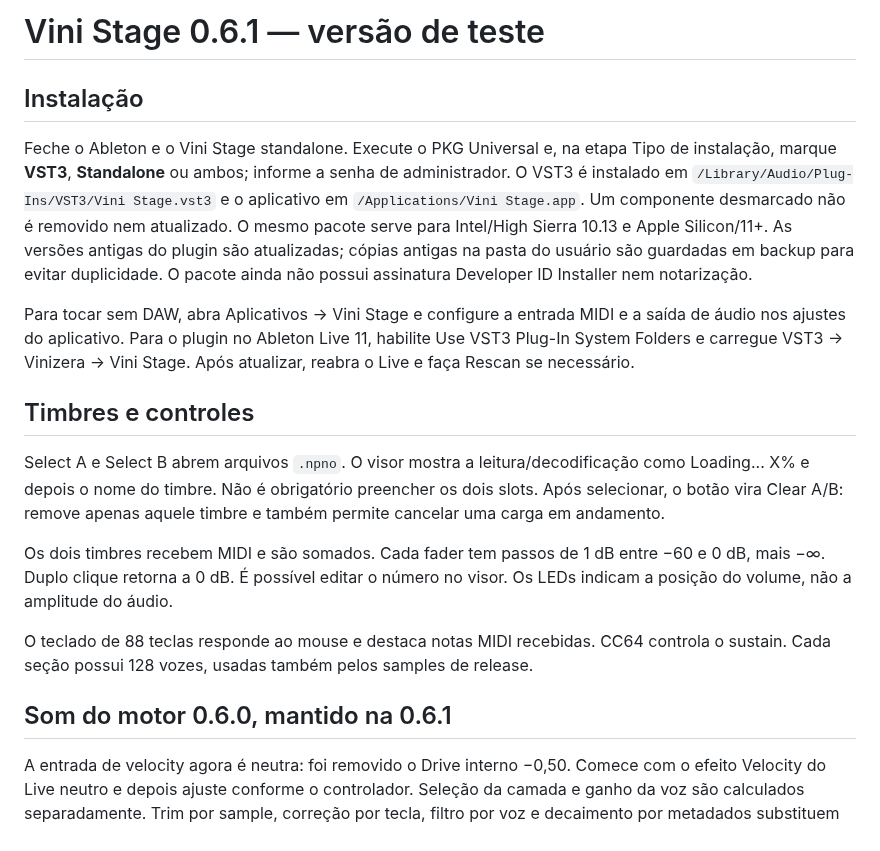
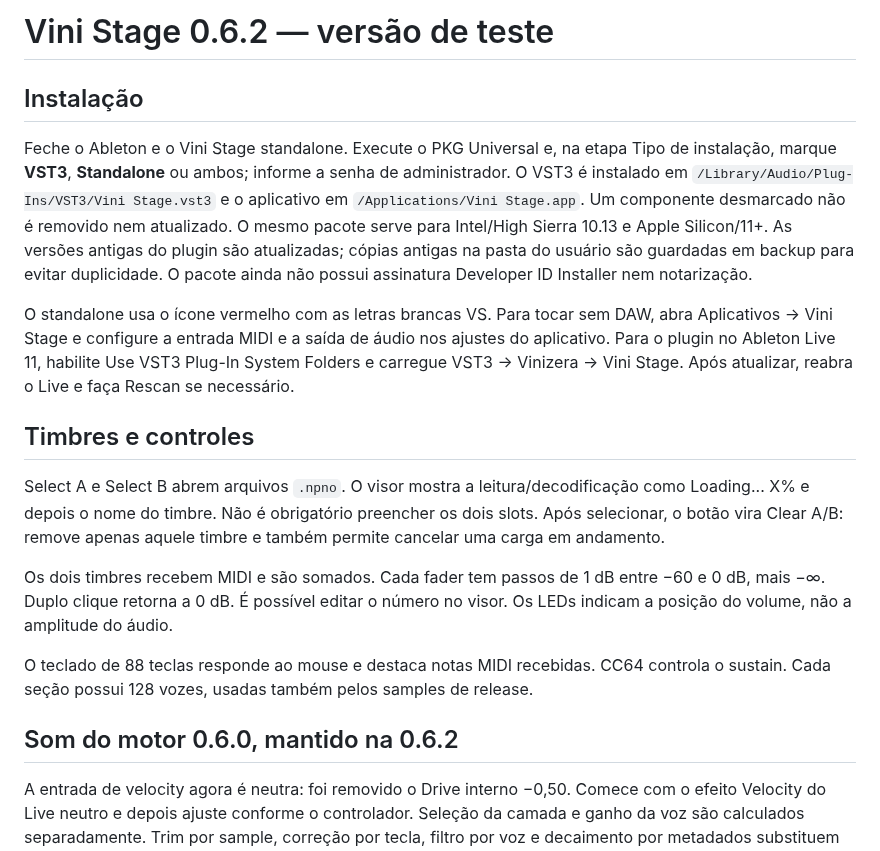
Before and after one commit to viniciiusds/Vini-Stage, a Markdown page: docs/USO.md, the part around the change. Rendered like a GitHub page.

```diff
--- a/docs/USO.md
+++ b/docs/USO.md
@@ -1,10 +1,10 @@
-# Vini Stage 0.6.1 — versão de teste
+# Vini Stage 0.6.2 — versão de teste
 
 ## Instalação
 
 Feche o Ableton e o Vini Stage standalone. Execute o PKG Universal e, na etapa Tipo de instalação, marque **VST3**, **Standalone** ou ambos; informe a senha de administrador. O VST3 é instalado em `/Library/Audio/Plug-Ins/VST3/Vini Stage.vst3` e o aplicativo em `/Applications/Vini Stage.app`. Um componente desmarcado não é removido nem atualizado. O mesmo pacote serve para Intel/High Sierra 10.13 e Apple Silicon/11+. As versões antigas do plugin são atualizadas; cópias antigas na pasta do usuário são guardadas em backup para evitar duplicidade. O pacote ainda não possui assinatura Developer ID Installer nem notarização.
 
-Para tocar sem DAW, abra Aplicativos → Vini Stage e configure a entrada MIDI e a saída de áudio nos ajustes do aplicativo. Para o plugin no Ableton Live 11, habilite Use VST3 Plug-In System Folders e carregue VST3 → Vinizera → Vini Stage. Após atualizar, reabra o Live e faça Rescan se necessário.
+O standalone usa o ícone vermelho com as letras brancas VS. Para tocar sem DAW, abra Aplicativos → Vini Stage e configure a entrada MIDI e a saída de áudio nos ajustes do aplicativo. Para o plugin no Ableton Live 11, habilite Use VST3 Plug-In System Folders e carregue VST3 → Vinizera → Vini Stage. Após atualizar, reabra o Live e faça Rescan se necessário.
 
 ## Timbres e controles
 
@@ -14,7 +14,7 @@ Os dois timbres recebem MIDI e são somados. Cada fader tem passos de 1 dB entre
 
 O teclado de 88 teclas responde ao mouse e destaca notas MIDI recebidas. CC64 controla o sustain. Cada seção possui 128 vozes, usadas também pelos samples de release.
 
-## Som do motor 0.6.0, mantido na 0.6.1
+## Som do motor 0.6.0, mantido na 0.6.2
 
 A entrada de velocity agora é neutra: foi removido o Drive interno −0,50. Comece com o efeito Velocity do Live neutro e depois ajuste conforme o controlador. Seleção da camada e ganho da voz são calculados separadamente. Trim por sample, correção por tecla, filtro por voz e decaimento por metadados substituem aproximações anteriores.
 
```
Also changed, not shown: AGENTS.md (+2 -0 lines), README.md (+10 -2 lines), docs/BACKLOG.md (added, +3 -0 lines), assets/ViniStage-small.png (added), assets/ViniStage.png (added), docs/icon-preview.png (added), 3 other files.
